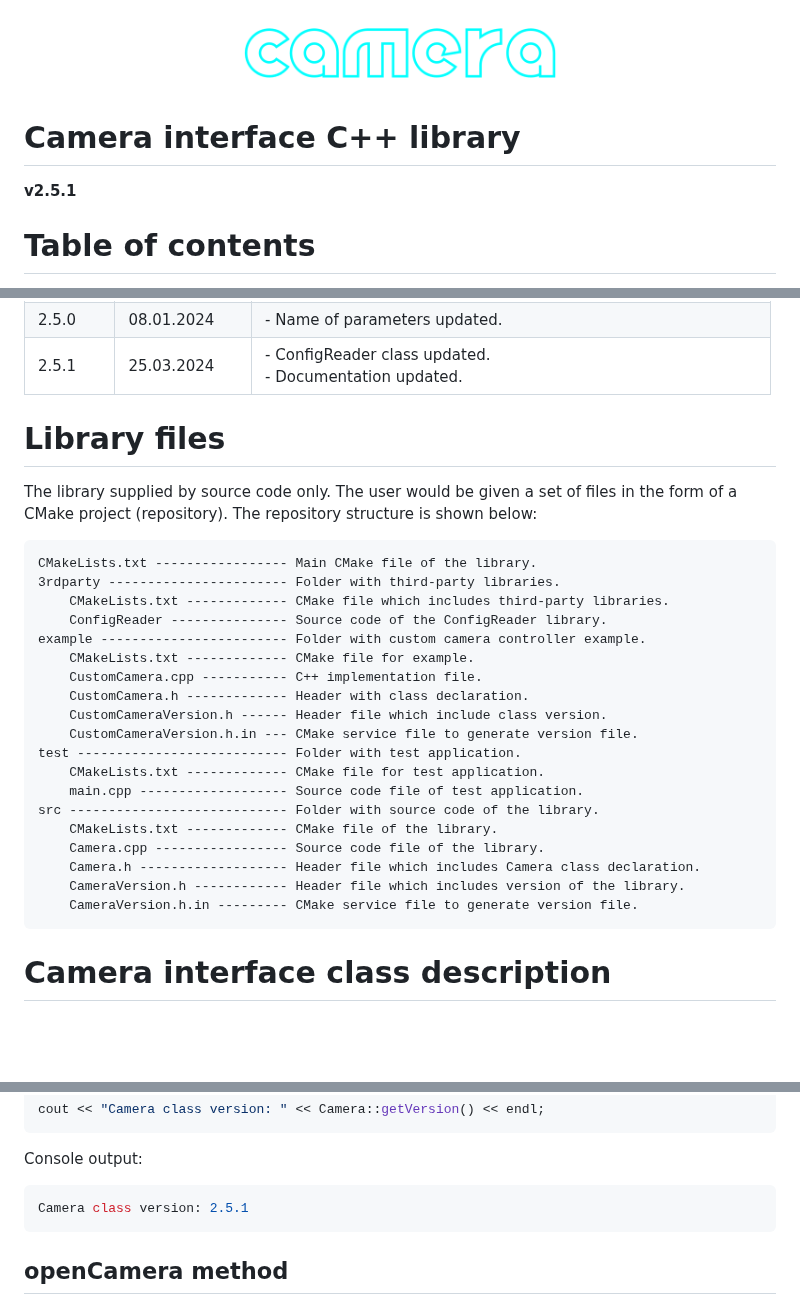
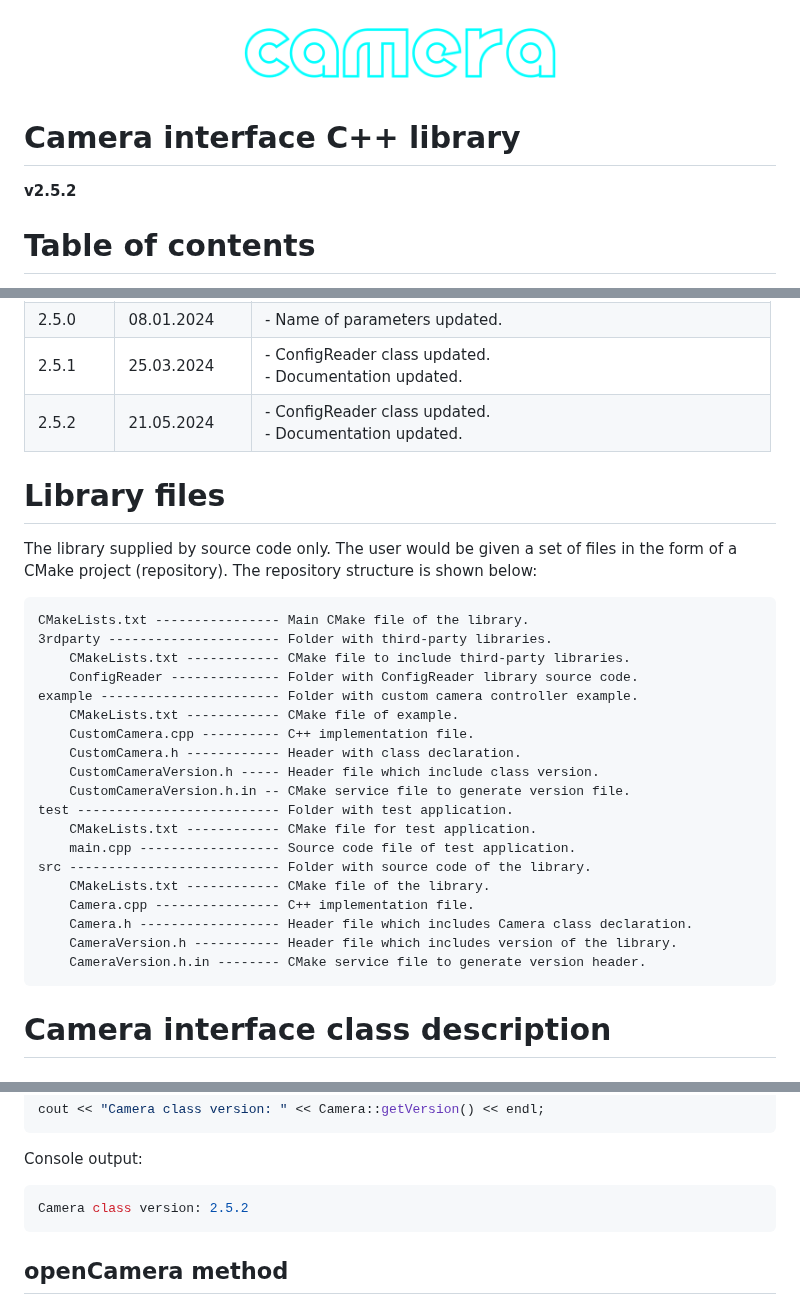
Before and after one commit to ConstantRobotics-Ltd/Camera, a Markdown page: README.md, 3 parts joined by grey strips. Rendered like a GitHub page; blank space fills up the shorter version.

Commit message:
Submodules updated. Documentation updated.

````diff
--- a/README.md
+++ b/README.md
@@ -1,10 +1,10 @@
-![camera_web_logo](_static/camera_web_logo.png)
+![camera_web_logo](./static/camera_web_logo.png)
 
 
 
 # **Camera interface C++ library**
 
-**v2.5.1**
+**v2.5.2**
 
 
 
@@ -65,6 +65,7 @@
 | 2.4.0   | 13.12.2023   | - Virtual destructor added.                                  |
 | 2.5.0   | 08.01.2024   | - Name of parameters updated.                                |
 | 2.5.1   | 25.03.2024   | - ConfigReader class updated. <br />- Documentation updated. |
+| 2.5.2   | 21.05.2024   | - ConfigReader class updated. <br />- Documentation updated. |
 
 
 
@@ -73,25 +74,25 @@
 The library supplied by source code only. The user would be given a set of files in the form of a CMake project (repository). The repository structure is shown below:
 
 ```xml
-CMakeLists.txt ----------------- Main CMake file of the library.
-3rdparty ----------------------- Folder with third-party libraries.
-    CMakeLists.txt ------------- CMake file which includes third-party libraries.
-    ConfigReader --------------- Source code of the ConfigReader library.
-example ------------------------ Folder with custom camera controller example.
-    CMakeLists.txt ------------- CMake file for example.
-    CustomCamera.cpp ----------- C++ implementation file.
-    CustomCamera.h ------------- Header with class declaration.
-    CustomCameraVersion.h ------ Header file which include class version.
-    CustomCameraVersion.h.in --- CMake service file to generate version file.
-test --------------------------- Folder with test application.
-    CMakeLists.txt ------------- CMake file for test application.
-    main.cpp ------------------- Source code file of test application.
-src ---------------------------- Folder with source code of the library.
-    CMakeLists.txt ------------- CMake file of the library.
-    Camera.cpp ----------------- Source code file of the library.
-    Camera.h ------------------- Header file which includes Camera class declaration.
-    CameraVersion.h ------------ Header file which includes version of the library.
-    CameraVersion.h.in --------- CMake service file to generate version file.
+CMakeLists.txt ---------------- Main CMake file of the library.
+3rdparty ---------------------- Folder with third-party libraries.
+    CMakeLists.txt ------------ CMake file to include third-party libraries.
+    ConfigReader -------------- Folder with ConfigReader library source code.
+example ----------------------- Folder with custom camera controller example.
+    CMakeLists.txt ------------ CMake file of example.
+    CustomCamera.cpp ---------- C++ implementation file.
+    CustomCamera.h ------------ Header with class declaration.
+    CustomCameraVersion.h ----- Header file which include class version.
+    CustomCameraVersion.h.in -- CMake service file to generate version file.
+test -------------------------- Folder with test application.
+    CMakeLists.txt ------------ CMake file for test application.
+    main.cpp ------------------ Source code file of test application.
+src --------------------------- Folder with source code of the library.
+    CMakeLists.txt ------------ CMake file of the library.
+    Camera.cpp ---------------- C++ implementation file.
+    Camera.h ------------------ Header file which includes Camera class declaration.
+    CameraVersion.h ----------- Header file which includes version of the library.
+    CameraVersion.h.in -------- CMake service file to generate version header.
 ```
 
 
@@ -181,7 +182,7 @@ cout << "Camera class version: " << Camera::getVersion() << endl;
 Console output:
 
 ```bash
-Camera class version: 2.5.1
+Camera class version: 2.5.2
 ```
 
 
````
Also changed, not shown: other parts of README.md (+4 -4 lines), static/camera_web_logo.png (renamed from _static/camera_web_logo.png), 4 other files.
